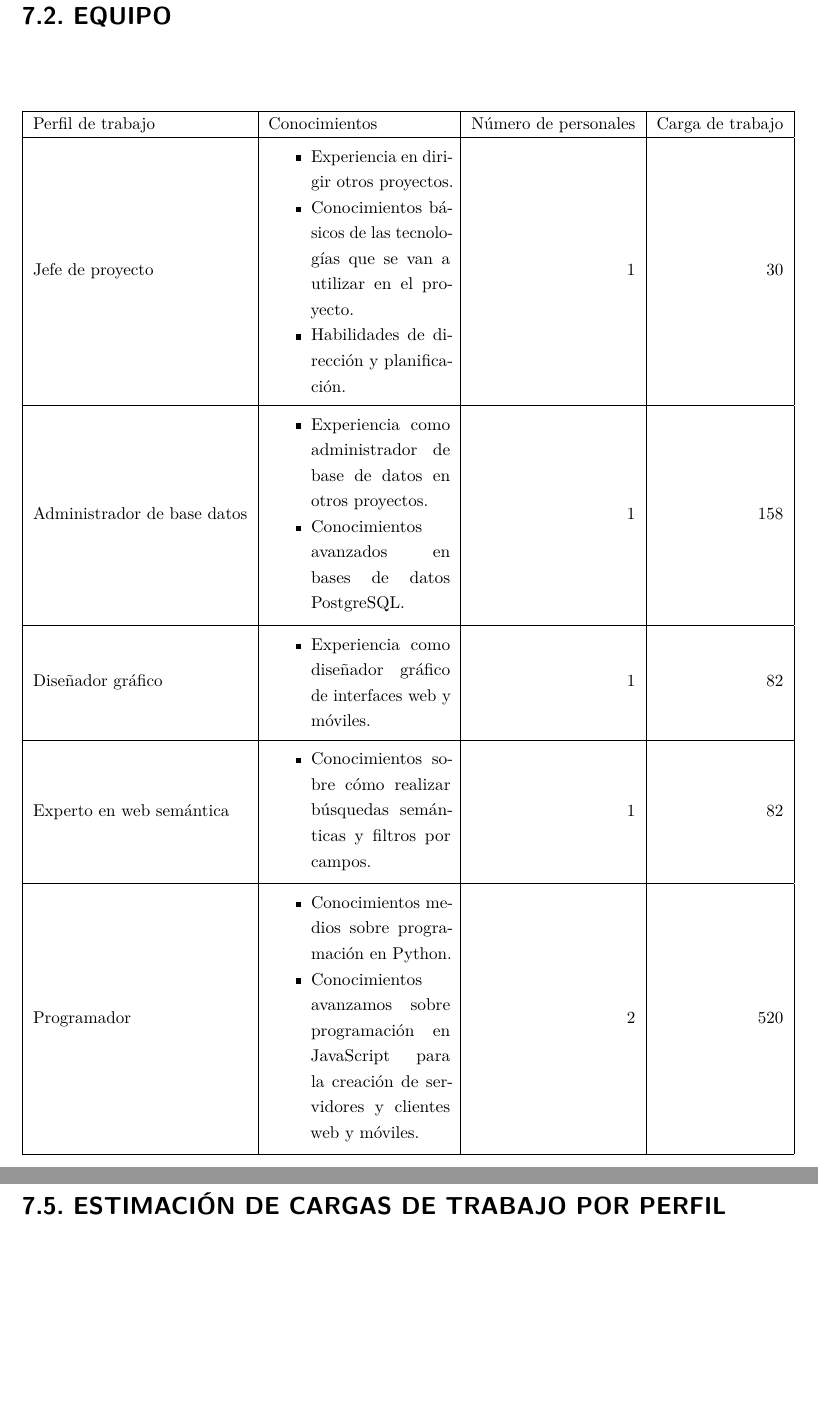
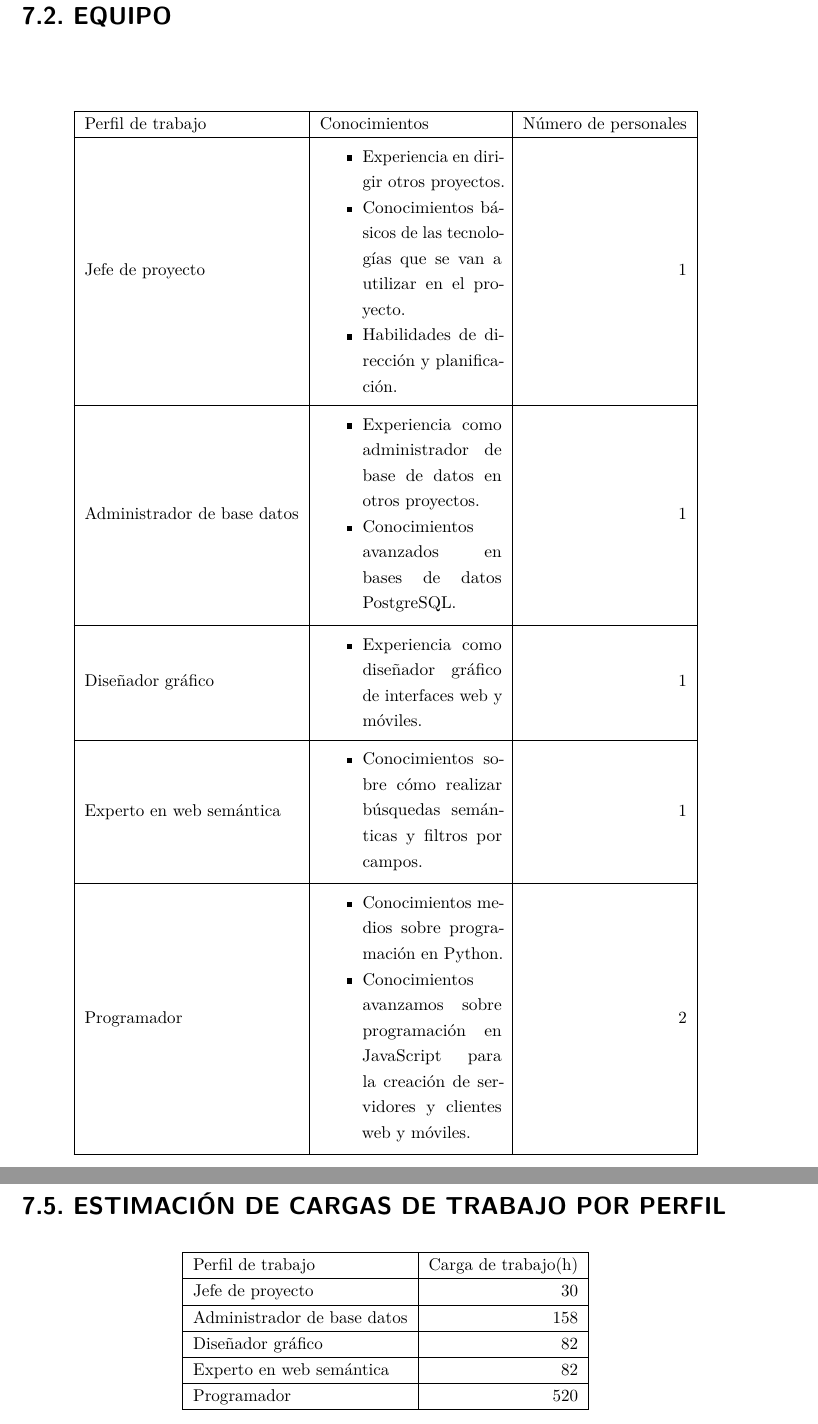
Before and after one commit to Alchemy-Meister/PFG, a LaTeX thesis (PFG-Jesus-Sesma.tex, which reads content/7-plan-estructura-presupuesto.tex): two parts of pages 36 and 44 of 46 before the commit and two parts of pages 34 and 42 of 44 after it, joined at a grey line, cut so that both start at the same text, the shorter picture padded with empty space. Compiled offline with pdfLaTeX.

Commit message:
work load per rol has been added

```diff
--- a/content/7-plan-estructura-presupuesto.tex
+++ b/content/7-plan-estructura-presupuesto.tex
@@ -791,9 +791,9 @@ DeustoTech-Internet es el equipo de investigación centrado en el desarrollo web
 \section{Equipo}
 
 \begin{center}
-	\begin{tabular}{| l | l | r | r |}
+	\begin{tabular}{| l | l | r |}
 	\hline
-	Perfil de trabajo & Conocimientos & Número de personales & Carga de trabajo \\ \hline
+	Perfil de trabajo & Conocimientos & Número de personales \\ \hline
 	Jefe de proyecto & \multicolumn{1}{ l |}{\parbox{0.25\textwidth}{
 		\vspace{.5\baselineskip}
 		\begin{itemize}
@@ -802,7 +802,7 @@ DeustoTech-Internet es el equipo de investigación centrado en el desarrollo web
 			\item Habilidades de dirección y planificación.
 		\end{itemize}
 		\vspace{.5\baselineskip}
-	}}	& 1	&	30	\\ \hline
+	}}	& 1	\\ \hline
 	Administrador de base datos & \multicolumn{1}{ l |}{\parbox{0.25\textwidth}{
 		\vspace{.5\baselineskip}
 		\begin{itemize}
@@ -810,21 +810,21 @@ DeustoTech-Internet es el equipo de investigación centrado en el desarrollo web
 			\item Conocimientos avanzados en bases de datos  PostgreSQL.
 		\end{itemize}
 		\vspace{.5\baselineskip}
-	}}	& 1	&	158	\\ \hline
+	}}	& 1 \\ \hline
 	Diseñador gráfico & \multicolumn{1}{ l |}{\parbox{0.25\textwidth}{
 		\vspace{.5\baselineskip}
 		\begin{itemize}
 			\item Experiencia como diseñador gráfico de interfaces web y móviles.
 		\end{itemize}
 		\vspace{.5\baselineskip}
-	}} & 1 & 82 \\ \hline
+	}} & 1 \\ \hline
 	Experto en web semántica & \multicolumn{1}{ l |}{\parbox{0.25\textwidth}{
 		\vspace{.5\baselineskip}
 		\begin{itemize}
 			\item Conocimientos sobre cómo realizar búsquedas semánticas y filtros por campos.
 		\end{itemize}
 		\vspace{.5\baselineskip}
-	}} & 1 & 82 \\	\hline
+	}} & 1 \\	\hline
 	Programador & \multicolumn{1}{ l |}{\parbox{0.25\textwidth}{
 		\vspace{.5\baselineskip}
 		\begin{itemize}
@@ -832,7 +832,7 @@ DeustoTech-Internet es el equipo de investigación centrado en el desarrollo web
 			\item Conocimientos avanzamos sobre programación en JavaScript para la creación de servidores y clientes web y móviles.
 		\end{itemize}
 		\vspace{.5\baselineskip}
-	}}	& 2	&	520	\\
+	}}	& 2	\\
 	\hline
 	\end{tabular}
 \end{center}
@@ -895,6 +895,19 @@ DeustoTech-Internet es el equipo de investigación centrado en el desarrollo web
 
 \section{Estimación de cargas de trabajo por perfil}
 
+\begin{center}
+	\begin{tabular}{|l|r|}
+		\hline
+		Perfil de trabajo & Carga de trabajo(h) \\ \hline
+		Jefe de proyecto & 30 \\ \hline
+		Administrador de base datos & 158 \\ \hline
+		Diseñador gráfico & 82 \\ \hline
+		Experto en web semántica & 82 \\ \hline
+		Programador & 520 \\
+		\hline
+	\end{tabular}
+\end{center}
+
 \chapter{Presupuesto}
 
 \section{Recursos Humanos}
```
Also changed, not shown: PFG-Jesus-Sesma.tex (+0 -1 lines).
